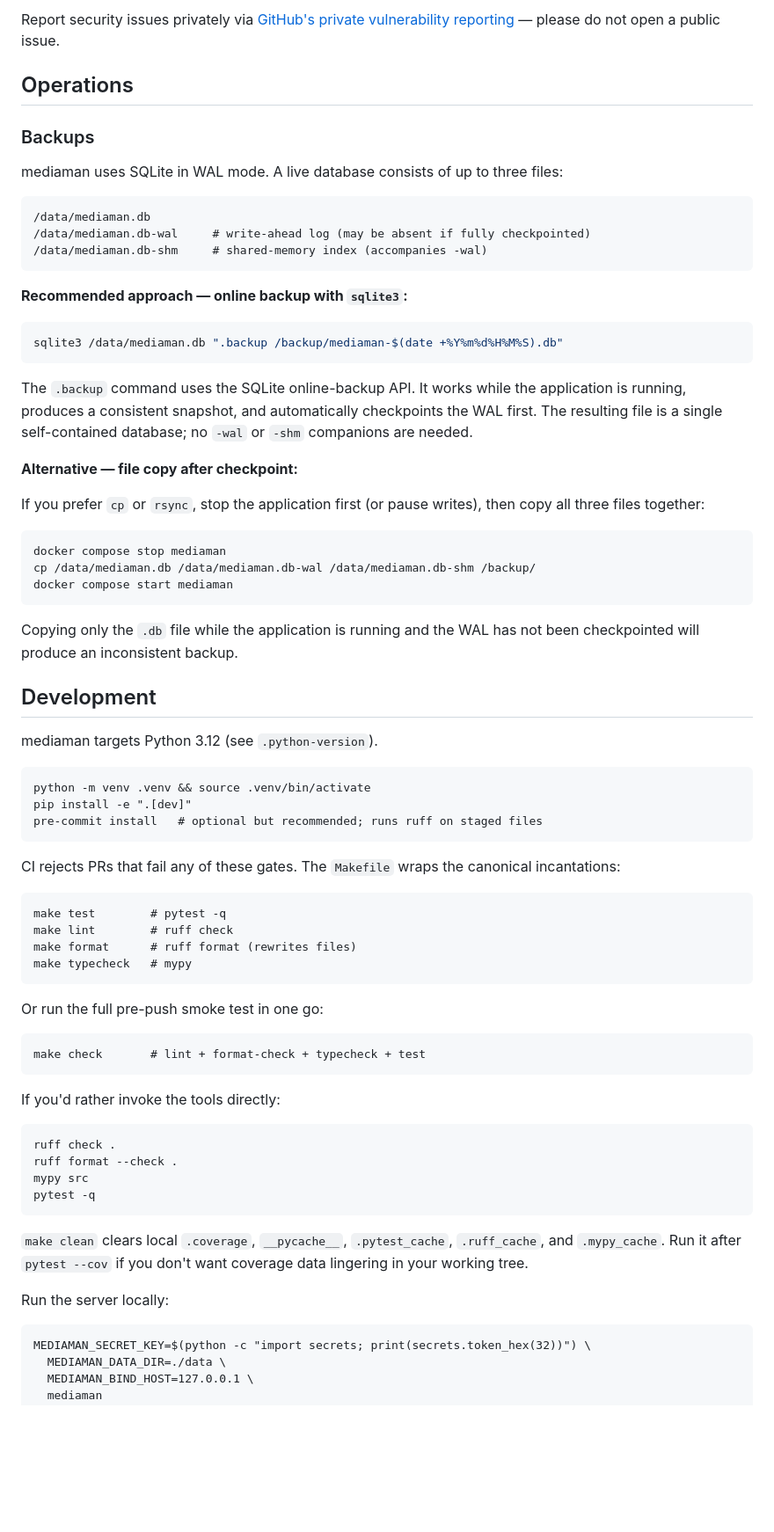
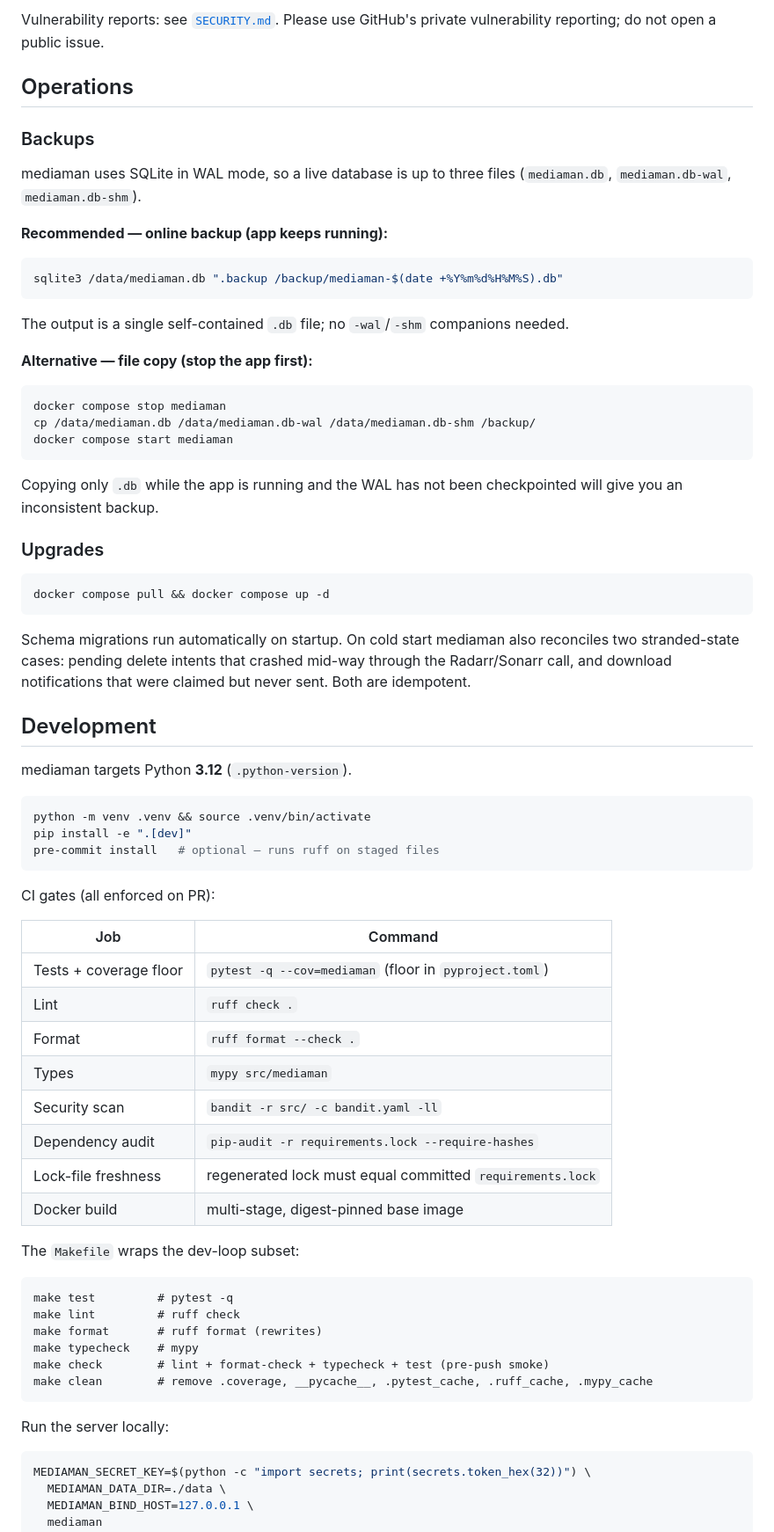
Before and after one commit to rossetv/mediaman, a Markdown page: README.md, the part around one of its changes. Shown at 88% size. GitHub-like rendering; blank space fills up the shorter version.

````diff
--- a/README.md
+++ b/README.md
@@ -113,29 +120,21 @@ See `.env.example` for a starter file.
 
-Report security issues privately via [GitHub's private vulnerability reporting](https://docs.github.com/en/code-security/security-advisories/guidance-on-reporting-and-writing-information-about-vulnerabilities/privately-reporting-a-security-vulnerability) — please do not open a public issue.
+Vulnerability reports: see [`SECURITY.md`](SECURITY.md). Please use GitHub's private vulnerability reporting; do not open a public issue.
 
 ## Operations
 
 ### Backups
 
-mediaman uses SQLite in WAL mode. A live database consists of up to three files:
+mediaman uses SQLite in WAL mode, so a live database is up to three files (`mediaman.db`, `mediaman.db-wal`, `mediaman.db-shm`).
 
-```
-/data/mediaman.db
-/data/mediaman.db-wal     # write-ahead log (may be absent if fully checkpointed)
-/data/mediaman.db-shm     # shared-memory index (accompanies -wal)
-```
-
-**Recommended approach — online backup with `sqlite3`:**
+**Recommended — online backup (app keeps running):**
 
 ```bash
 sqlite3 /data/mediaman.db ".backup /backup/mediaman-$(date +%Y%m%d%H%M%S).db"
 ```
 
-The `.backup` command uses the SQLite online-backup API. It works while the application is running, produces a consistent snapshot, and automatically checkpoints the WAL first. The resulting file is a single self-contained database; no `-wal` or `-shm` companions are needed.
+The output is a single self-contained `.db` file; no `-wal`/`-shm` companions needed.
 
-**Alternative — file copy after checkpoint:**
-
-If you prefer `cp` or `rsync`, stop the application first (or pause writes), then copy all three files together:
+**Alternative — file copy (stop the app first):**
 
 ```bash
 docker compose stop mediaman
@@ -143,49 +142,53 @@ cp /data/mediaman.db /data/mediaman.db-wal /data/mediaman.db-shm /backup/
 docker compose start mediaman
 ```
 
-Copying only the `.db` file while the application is running and the WAL has not been checkpointed will produce an inconsistent backup.
+Copying only `.db` while the app is running and the WAL has not been checkpointed will give you an inconsistent backup.
+
+### Upgrades
+
+```bash
+docker compose pull && docker compose up -d
+```
+
+Schema migrations run automatically on startup. On cold start mediaman also reconciles two stranded-state cases: pending delete intents that crashed mid-way through the Radarr/Sonarr call, and download notifications that were claimed but never sent. Both are idempotent.
 
 ## Development
 
-mediaman targets Python 3.12 (see `.python-version`).
+mediaman targets Python **3.12** (`.python-version`).
+
+```bash
+python -m venv .venv && source .venv/bin/activate
+pip install -e ".[dev]"
+pre-commit install   # optional — runs ruff on staged files
+```
+
+CI gates (all enforced on PR):
+
+| Job | Command |
+|---|---|
+| Tests + coverage floor | `pytest -q --cov=mediaman` (floor in `pyproject.toml`) |
+| Lint | `ruff check .` |
+| Format | `ruff format --check .` |
+| Types | `mypy src/mediaman` |
+| Security scan | `bandit -r src/ -c bandit.yaml -ll` |
+| Dependency audit | `pip-audit -r requirements.lock --require-hashes` |
+| Lock-file freshness | regenerated lock must equal committed `requirements.lock` |
+| Docker build | multi-stage, digest-pinned base image |
+
+The `Makefile` wraps the dev-loop subset:
 
 ```
-python -m venv .venv && source .venv/bin/activate
-pip install -e ".[dev]"
-pre-commit install   # optional but recommended; runs ruff on staged files
+make test         # pytest -q
+make lint         # ruff check
+make format       # ruff format (rewrites)
+make typecheck    # mypy
+make check        # lint + format-check + typecheck + test (pre-push smoke)
+make clean        # remove .coverage, __pycache__, .pytest_cache, .ruff_cache, .mypy_cache
 ```
 
-CI rejects PRs that fail any of these gates. The `Makefile` wraps the
-canonical incantations:
+Run the server locally:
 
-```
-make test        # pytest -q
-make lint        # ruff check
-make format      # ruff format (rewrites files)
-make typecheck   # mypy
-```
-
-Or run the full pre-push smoke test in one go:
-
-```
-make check       # lint + format-check + typecheck + test
-```
-
-If you'd rather invoke the tools directly:
-
-```
-ruff check .
-ruff format --check .
-mypy src
-pytest -q
-```
-
-`make clean` clears local `.coverage`, `__pycache__`, `.pytest_cache`,
-`.ruff_cache`, and `.mypy_cache`. Run it after `pytest --cov` if you don't
-want coverage data lingering in your working tree.
-
-Run the server locally:
-```
+```bash
 MEDIAMAN_SECRET_KEY=$(python -c "import secrets; print(secrets.token_hex(32))") \
   MEDIAMAN_DATA_DIR=./data \
   MEDIAMAN_BIND_HOST=127.0.0.1 \
````
Also changed, not shown: other parts of README.md (+88 -71 lines).
